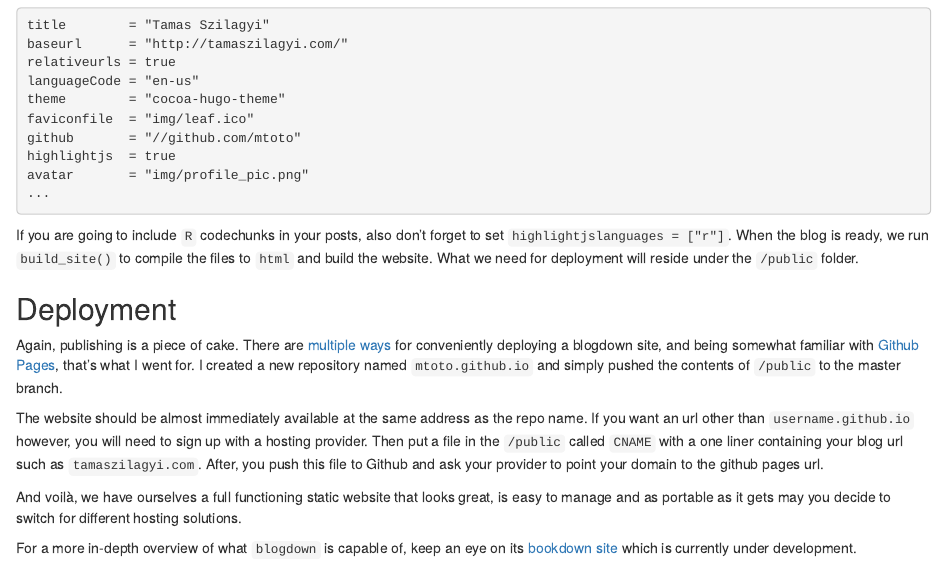
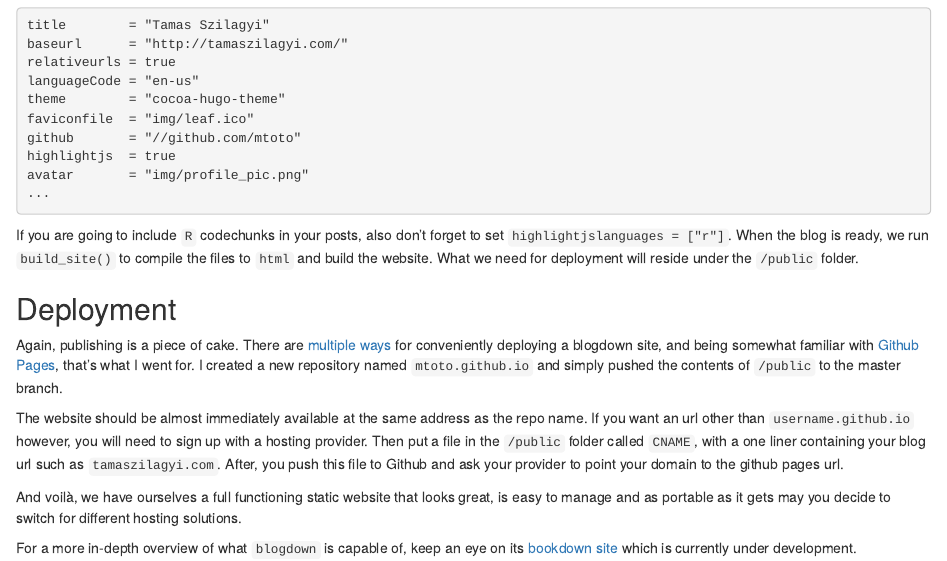
Before and after one commit to mtoto/mtoto.github.io, an R Markdown document (blog/2017/2017-05-14-blogdown.Rmd): the page in a window 1100 px wide, from 1090 px down. Rendered offline with R 4.5, knitr and Pandoc, with nearby package versions.

Commit message:
typo correct

```diff
--- a/blog/2017/2017-05-14-blogdown.Rmd
+++ b/blog/2017/2017-05-14-blogdown.Rmd
@@ -65,7 +65,7 @@ If you are going to include `R` codechunks in your posts, also don't forget to s
 
 Again, publishing is a piece of cake. There are [multiple ways](https://bookdown.org/yihui/blogdown/deployment.html) for conveniently deploying a blogdown site, and being somewhat familiar with [Github Pages](https://pages.github.com/), that's what I went for. I created a new repository named `mtoto.github.io` and simply pushed the contents of `/public` to the master branch.
 
-The website should be almost immediately available at the same address as the repo name. If you want an url other than `username.github.io` however, you will need to sign up with a hosting provider. Then put a file in the `/public` called `CNAME` with a one liner containing your blog url such as `tamaszilagyi.com`. After, you push this file to Github and ask your provider to point your domain to the github pages url.
+The website should be almost immediately available at the same address as the repo name. If you want an url other than `username.github.io` however, you will need to sign up with a hosting provider. Then put a file in the `/public` folder called `CNAME`, with a one liner containing your blog url such as `tamaszilagyi.com`. After, you push this file to Github and ask your provider to point your domain to the github pages url.
 
 And voilà, we have ourselves a full functioning static website that looks great, is easy to manage and as portable as it gets may you decide to switch for different hosting solutions.
 
```
Also changed, not shown: 404.html, about/index.html, blog/index.html, blog/starting-a-blogdown/index.html, categories/r/index.html, index.html, tags/plot/index.html, tags/r-markdown/index.html, tags/regression/index.html, 6 other files.
